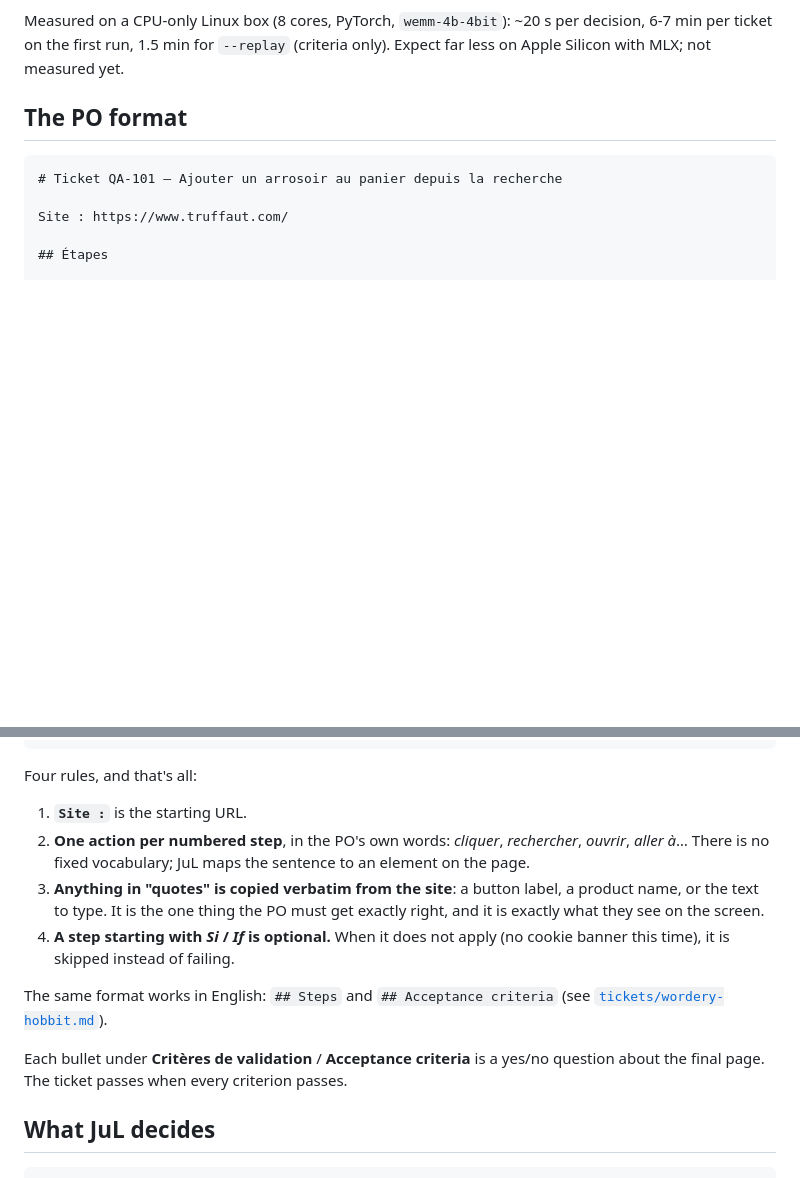
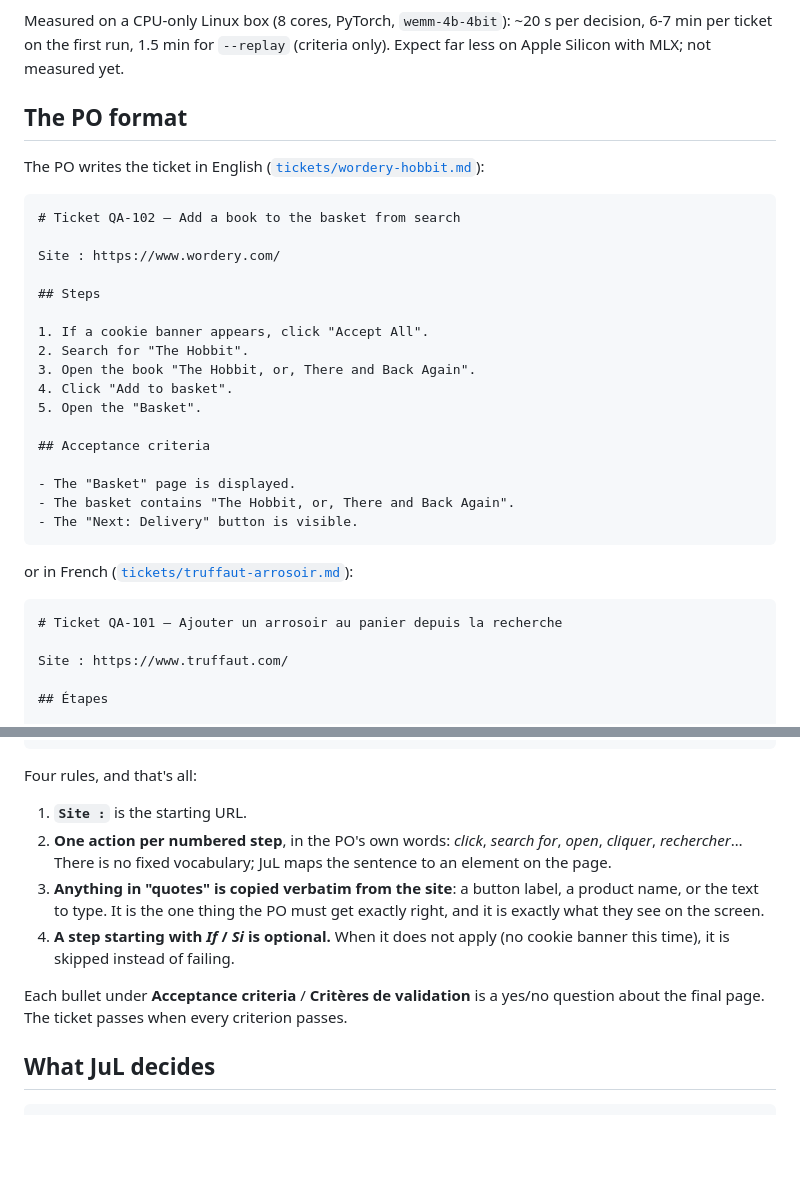
Before and after one commit to guyon-it-consulting/jul-showcases, a Markdown page: qa-browser/README.md, 2 parts joined by grey strips. Rendered like a GitHub page; blank space fills up the shorter version.

Commit message:
qa-browser README: English example first in 'The PO format'

````diff
--- a/qa-browser/README.md
+++ b/qa-browser/README.md
@@ -64,6 +64,30 @@ Silicon with MLX; not measured yet.
 
 ## The PO format
 
+The PO writes the ticket in English ([`tickets/wordery-hobbit.md`](tickets/wordery-hobbit.md)):
+
+```markdown
+# Ticket QA-102 — Add a book to the basket from search
+
+Site : https://www.wordery.com/
+
+## Steps
+
+1. If a cookie banner appears, click "Accept All".
+2. Search for "The Hobbit".
+3. Open the book "The Hobbit, or, There and Back Again".
+4. Click "Add to basket".
+5. Open the "Basket".
+
+## Acceptance criteria
+
+- The "Basket" page is displayed.
+- The basket contains "The Hobbit, or, There and Back Again".
+- The "Next: Delivery" button is visible.
+```
+
+or in French ([`tickets/truffaut-arrosoir.md`](tickets/truffaut-arrosoir.md)):
+
 ```markdown
 # Ticket QA-101 — Ajouter un arrosoir au panier depuis la recherche
 
@@ -88,18 +112,16 @@ Site : https://www.truffaut.com/
 Four rules, and that's all:
 
 1. **`Site :`** is the starting URL.
-2. **One action per numbered step**, in the PO's own words: *cliquer*, *rechercher*, *ouvrir*,
-   *aller à*… There is no fixed vocabulary; JuL maps the sentence to an element on the page.
+2. **One action per numbered step**, in the PO's own words: *click*, *search for*, *open*,
+   *cliquer*, *rechercher*… There is no fixed vocabulary; JuL maps the sentence to an element on
+   the page.
 3. **Anything in "quotes" is copied verbatim from the site**: a button label, a product name, or
    the text to type. It is the one thing the PO must get exactly right, and it is exactly what
    they see on the screen.
-4. **A step starting with *Si* / *If* is optional.** When it does not apply (no cookie banner
+4. **A step starting with *If* / *Si* is optional.** When it does not apply (no cookie banner
    this time), it is skipped instead of failing.
 
-The same format works in English: `## Steps` and `## Acceptance criteria` (see
-[`tickets/wordery-hobbit.md`](tickets/wordery-hobbit.md)).
-
-Each bullet under **Critères de validation** / **Acceptance criteria** is a yes/no question about
+Each bullet under **Acceptance criteria** / **Critères de validation** is a yes/no question about
 the final page. The ticket passes when every criterion passes.
 
 ## What JuL decides
````
